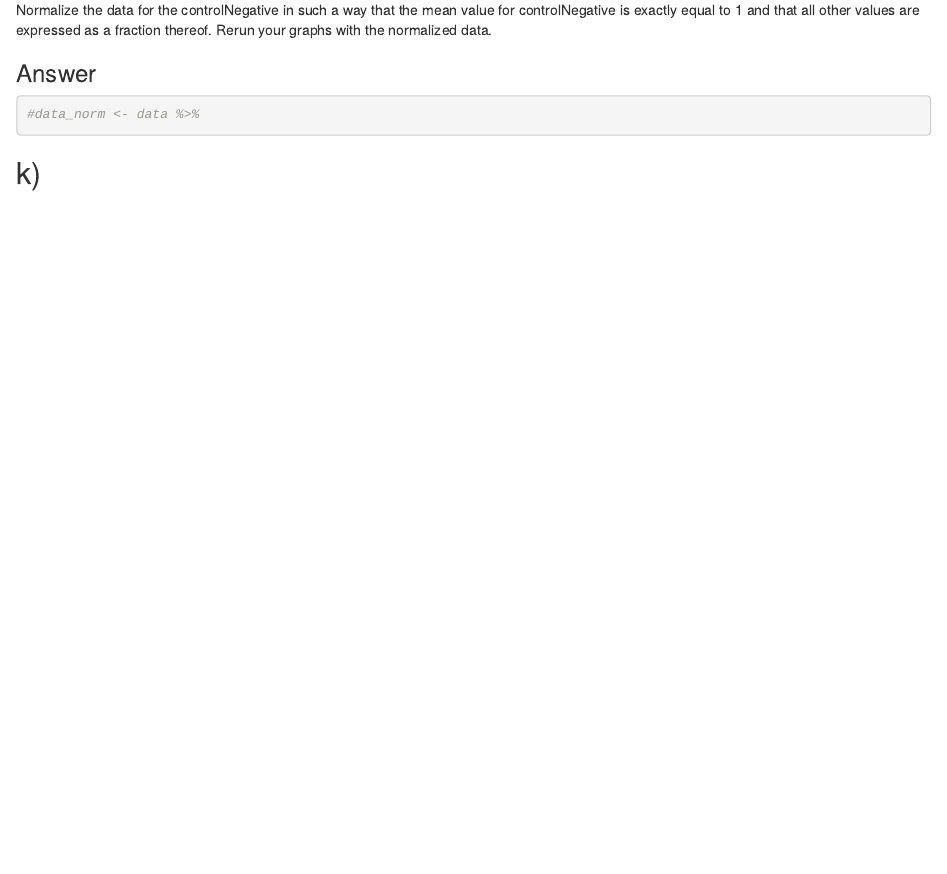
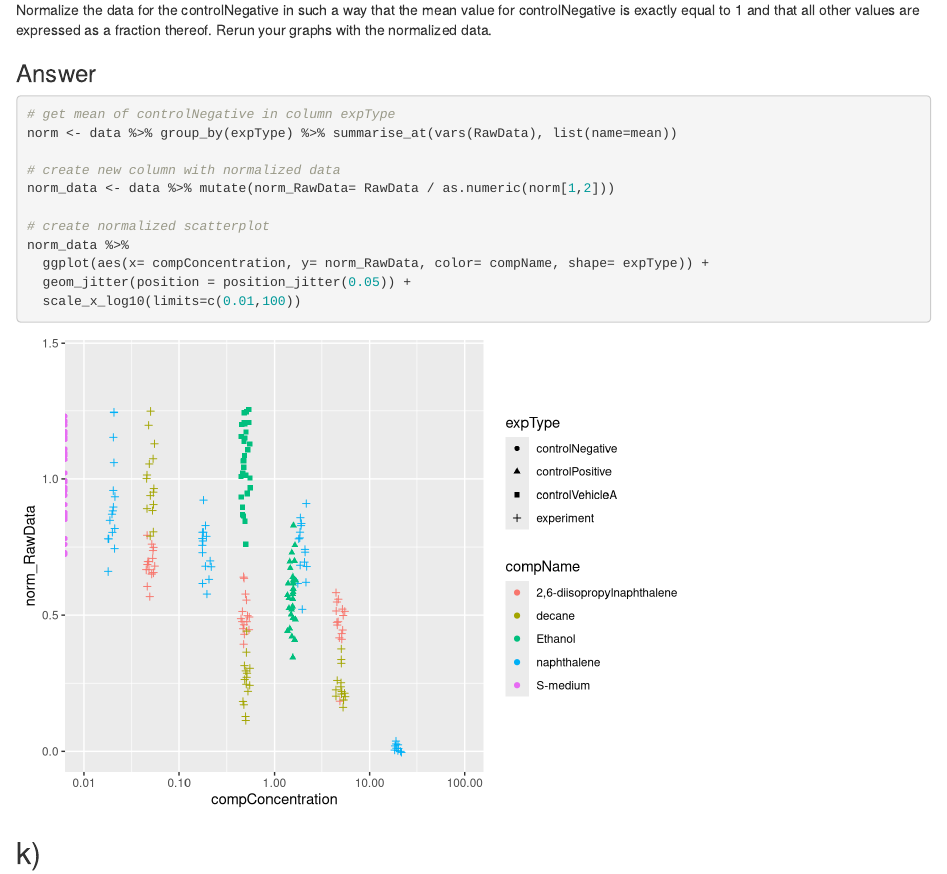
Before and after one commit to WouterVerra/Portfolio, an R Markdown document (assignment_1/assignment_1.Rmd): the page in a window 1100 px wide, from 3790 px down. Rendered offline with R 4.5, knitr and Pandoc, with nearby package versions; code that draws random numbers runs with fixed seeds of ours.

Commit message:
opdracht 1.1 grotendeels af

````diff
--- a/assignment_1/assignment_1.Rmd
+++ b/assignment_1/assignment_1.Rmd
@@ -109,8 +110,18 @@ Think about how you would analyze this experiment to learn whether there is inde
 Normalize the data for the controlNegative in such a way that the mean value for controlNegative is exactly equal to 1 and that all other values are expressed as a fraction thereof. Rerun your graphs with the normalized data.
 
 ### Answer
-```{r}
-#data_norm <- data %>%
+```{r, warning=FALSE}
+# get mean of controlNegative in column expType
+norm <- data %>% group_by(expType) %>% summarise_at(vars(RawData), list(name=mean))
+
+# create new column with normalized data
+norm_data <- data %>% mutate(norm_RawData= RawData / as.numeric(norm[1,2]))
+
+# create normalized scatterplot
+norm_data %>%
+  ggplot(aes(x= compConcentration, y= norm_RawData, color= compName, shape= expType)) +
+  geom_jitter(position = position_jitter(0.05)) +
+  scale_x_log10(limits=c(0.01,100))
 ```
 
 ## k)
````
Also changed, not shown: assignment_1/assignment_1.html, assignment_1/assignment_1.Rmd (3 more changed lines).
